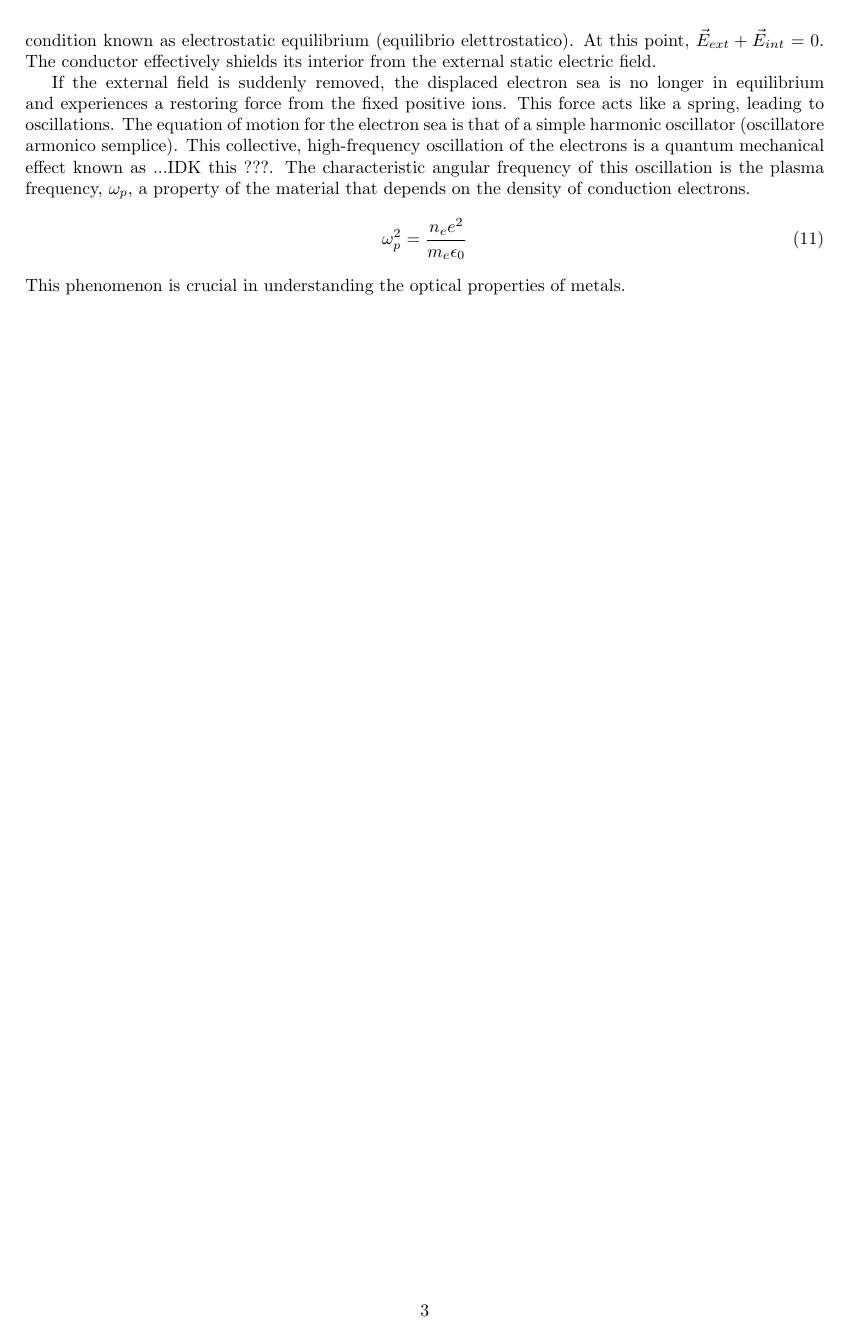
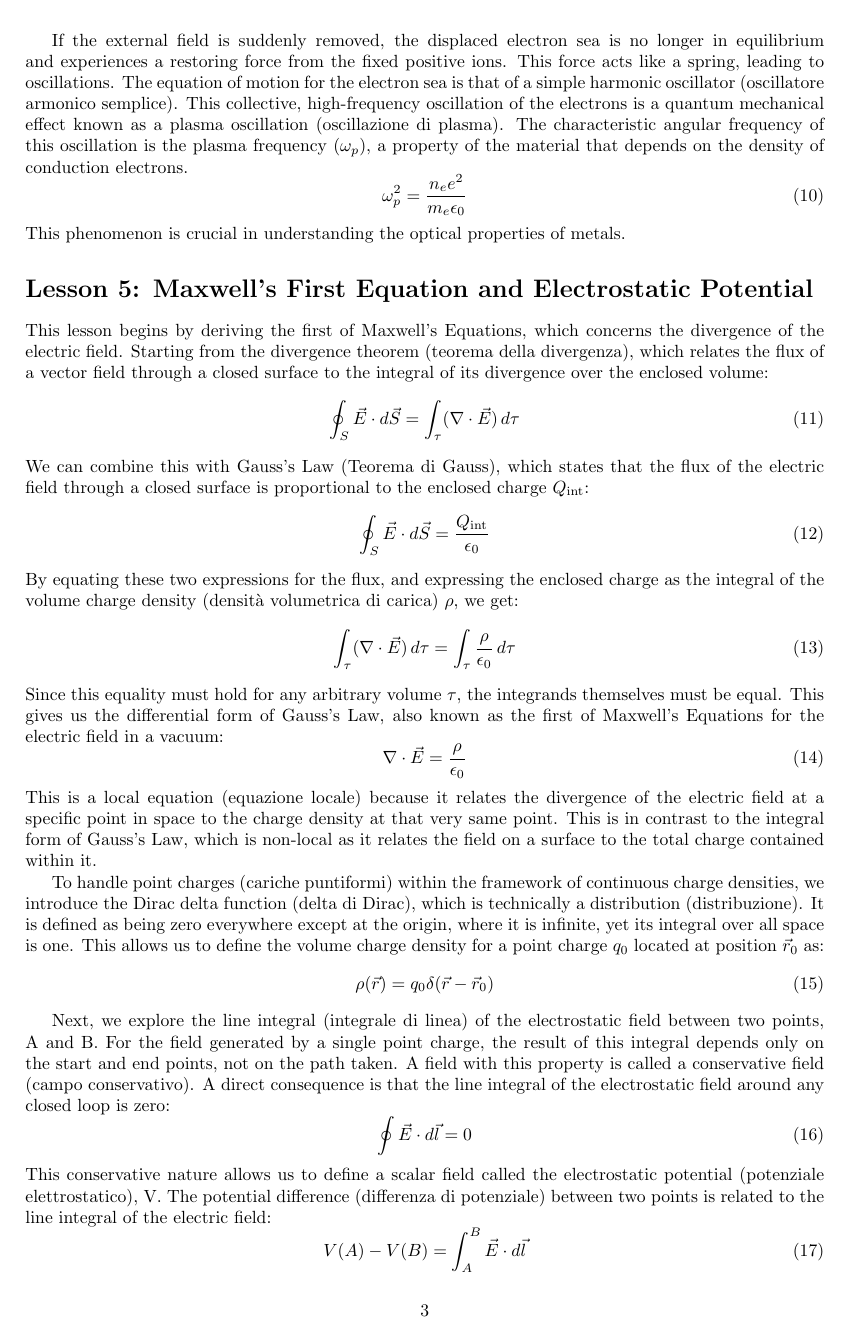
Before and after one commit to Sardiniangale/website, a LaTeX document (src/latex/Fisica2/Fisica2.tex, which reads src/latex/Fisica2/lessons/lesson2.tex, src/latex/Fisica2/lessons/lesson3.tex, src/latex/Fisica2/lessons/lesson4.tex): page 4 of 4 before the commit and page 4 of 5 after it. Compiled offline with pdfLaTeX.

Commit message:
finish some phys 2

```diff
--- a/src/latex/Fisica2/Fisica2.tex
+++ b/src/latex/Fisica2/Fisica2.tex
@@ -3,7 +3,6 @@
 \usepackage{amssymb}
 \usepackage{geometry}
 \usepackage{graphicx}
-\usepackage{eso-pic}
 \geometry{a4paper, margin=1in}
 
 \title{Notes on Electromagnetism}
--- a/src/latex/Fisica2/lessons/lesson2.tex
+++ b/src/latex/Fisica2/lessons/lesson2.tex
@@ -10,16 +9,16 @@ Gauss's Law (Legge di Gauss), a cornerstone of electrostatics (elettrostatica) a
+Gauss's Law (Legge di Gauss), a cornerstone of electrostatics (elettrostatica) and one of the four fundamental Maxwell's Equations (Equazioni di Maxwell), relates the electric flux through a closed surface (superficie chiusa) to the net electric charge (carica elettrica) enclosed within it. The law states that the net electric flux is directly proportional to the enclosed charge.
 
 In its integral form, Gauss's Law is expressed as:
 \begin{equation}
     \Phi_E = \oint_S \vec{E} \cdot d\vec{A} = \frac{Q_{enc}}{\epsilon_0}
 \end{equation}
-The integral is performed over a conceptual closed surface known as a Gaussian surface (superficie Gaussiana), and $Q_{enc}$ is the total charge it encloses. By applying the divergence theorem (teorema della divergenza), which connects the surface integral of a vector field to the volume integral of its divergence, we can derive the differential form of Gauss's Law:
+The integral is performed over a conceptual closed surface known as a Gaussian surface (superficie Gaussiana), and \(Q_{enc}\) is the total charge it encloses. By applying the divergence theorem (teorema della divergenza), which connects the surface integral of a vector field to the volume integral of its divergence, we can derive the differential form of Gauss's Law:
 \begin{equation}
+    \nabla \cdot \vec{E} = \frac{\rho}{\epsilon_0}
+\end{equation}
+Here, \(\rho\) represents the volume charge density (densità di carica volumica). This form locally relates the divergence of the electric field to the charge density at that point.
 
-\nabla \cdot \vec{E} = \frac{\rho}{\epsilon_0}
-\end{equation}
-Here, $\rho$ represents the volume charge density. This form locally relates the divergence of the electric field to the charge density at that point.
-
-A key application of Gauss's Law is to calculate electric fields in situations with high symmetry. By choosing a Gaussian surface that mirrors the symmetry of the charge distribution (distribuzione di carica), the flux integral becomes simple to solve. For example, to find the field from an infinite line of charge with a uniform linear charge density (densità di carica lineare) $\lambda$, we use a cylindrical Gaussian surface. The symmetry dictates that the electric field must point radially outward. The flux through the top and bottom caps of the cylinder is zero, and the flux through the side wall is $E \cdot (2\pi r L)$. The enclosed charge is $\lambda L$. Applying Gauss's Law, $E (2\pi r L) = \lambda L / \epsilon_0$, yields the field:
+A key application of Gauss's Law is to calculate electric fields in situations with high symmetry. By choosing a Gaussian surface that mirrors the symmetry of the charge distribution (distribuzione di carica), the flux integral becomes simple to solve. For example, to find the field from an infinite line of charge with a uniform linear charge density (densità di carica lineare) \(\lambda\), we use a cylindrical Gaussian surface. The symmetry dictates that the electric field must point radially outward. The flux through the top and bottom caps of the cylinder is zero, and the flux through the side wall is \(E \cdot (2\pi r L)\). The enclosed charge is \(\lambda L\). Applying Gauss's Law, \(E (2\pi r L) = \lambda L / \epsilon_0\), yields the field:
 \begin{equation}
     E = \frac{\lambda}{2\pi\epsilon_0 r}
 \end{equation}
--- a/src/latex/Fisica2/lessons/lesson3.tex
+++ b/src/latex/Fisica2/lessons/lesson3.tex
@@ -10,8 +9,7 @@ This method can be extended to other symmetric configurations. For a charged sph
+This method can be extended to other symmetric configurations. For a charged spherical shell (Guscio Sferico Carico), the electric field inside the inner cavity is zero. For a sphere with an off-center cavity, the superposition principle (principio di sovrapposizione) can be used by treating the cavity as a superposition of a sphere with negative charge density over a larger sphere with positive charge density. This reveals a uniform electric field inside the cavity. Gauss's law also efficiently re-derives the fields for an infinite line of charge (Linea Infinita di Carica) and an infinite plane of charge (Piano Infinito di Carica).
 
-The concept of divergence of a vector field (campo vettoriale) measures the field's tendency to originate from or converge to a point. For an electric field, divergence signifies the presence of a charge source or sink. The Divergence Theorem (Teorema della Divergenza) relates the flux of a field through a closed surface to the integral of its divergence over the enclosed volume. Combining this theorem with Gauss's Law leads to its differential form:
-
+The concept of divergence (divergenza) of a vector field (campo vettoriale) measures the field's tendency to originate from or converge to a point. For an electric field, divergence signifies the presence of a charge source or sink. The Divergence Theorem (Teorema della Divergenza) relates the flux of a field through a closed surface to the integral of its divergence over the enclosed volume. Combining this theorem with Gauss's Law leads to its differential form:
 \begin{equation}
     \nabla \cdot \vec{E} = \frac{\rho}{\epsilon_0}
 \end{equation}
-
 This is the first of Maxwell's Equations, stating that the divergence of the electric field at any point is proportional to the charge density at that same point.
--- a/src/latex/Fisica2/lessons/lesson4.tex
+++ b/src/latex/Fisica2/lessons/lesson4.tex
@@ -1,13 +1,13 @@
 \section*{Lesson 4: Superposition, Conductors, and Plasma Oscillations}
 
-The superposition principle (principio di sovrapposizione) is a fundamental concept for calculating electric fields from complex charge distributions. A powerful illustration is the case of two overlapping spheres of the same radius $R$, one with uniform positive charge density $+\rho_0$ and the other with uniform negative charge density $-\rho_0$. The total electric field is the vector sum of the fields from each sphere. Using the known result for the field inside a uniformly charged sphere, $\vec{E} = \frac{\rho_0}{3\epsilon_0}\vec{r}$, we can calculate the field in the overlapping region. If the centers of the spheres are separated by a vector $\vec{\delta}$, the field in the overlapping region is found to be uniform and constant:
+The superposition principle (principio di sovrapposizione) is a fundamental concept for calculating electric fields from complex charge distributions. A powerful illustration is the case of two overlapping spheres of the same radius \(R\), one with uniform positive charge density \(+\rho_0\) and the other with uniform negative charge density \(-\rho_0\). The total electric field is the vector sum of the fields from each sphere. Using the known result for the field inside a uniformly charged sphere, \(\vec{E} = \frac{\rho_0}{3\epsilon_0}\vec{r}\), we can calculate the field in the overlapping region. If the centers of the spheres are separated by a vector \(\vec{\delta}\), the field in the overlapping region is found to be uniform and constant:
 \begin{equation}
 \vec{E}_{overlap} = -\frac{\rho_0}{3\epsilon_0}\vec{\delta}
 \end{equation}
 
-This model provides an excellent analogy for the behavior of conductors (conduttori) in an external electric field. In a conductor, conduction electrons are free to move. When an external field $\vec{E}_{ext}$ is applied, the "sea" of electrons displaces slightly, creating a charge separation, or polarization (polarizzazione). This separation induces an internal electric field (campo elettrico interno) $\vec{E}_{int}$ that opposes the external field. The displacement continues until the net electric field inside the conductor is zero, a condition known as electrostatic equilibrium (equilibrio elettrostatico). At this point, $\vec{E}_{ext} + \vec{E}_{int} = 0$. The conductor effectively shields its interior from the external static electric field.
+This model provides an excellent analogy for the behavior of conductors (conduttori) in an external electric field. In a conductor, conduction electrons are free to move. When an external field \(\vec{E}_{ext}\) is applied, the "sea" of electrons displaces slightly, creating a charge separation, or polarization (polarizzazione). This separation induces an internal electric field (campo elettrico interno) \(\vec{E}_{int}\) that opposes the external field. The displacement continues until the net electric field inside the conductor is zero, a condition known as electrostatic equilibrium (equilibrio elettrostatico). At this point, \(\vec{E}_{ext} + \vec{E}_{int} = 0\). The conductor effectively shields its interior from the external static electric field.
 
-If the external field is suddenly removed, the displaced electron sea is no longer in equilibrium and experiences a restoring force from the fixed positive ions. This force acts like a spring, leading to oscillations. The equation of motion for the electron sea is that of a simple harmonic oscillator (oscillatore armonico semplice). This collective, high-frequency oscillation of the electrons is a quantum mechanical effect known as ...IDK this ???. The characteristic angular frequency of this oscillation is the plasma frequency, $\omega_p$, a property of the material that depends on the density of conduction electrons.
+If the external field is suddenly removed, the displaced electron sea is no longer in equilibrium and experiences a restoring force from the fixed positive ions. This force acts like a spring, leading to oscillations. The equation of motion for the electron sea is that of a simple harmonic oscillator (oscillatore armonico semplice). This collective, high-frequency oscillation of the electrons is a quantum mechanical effect known as a plasma oscillation (oscillazione di plasma). The characteristic angular frequency of this oscillation is the plasma frequency (\(\omega_p\)), a property of the material that depends on the density of conduction electrons.
 \begin{equation}
 \omega_p^2 = \frac{n_e e^2}{m_e\epsilon_0}
 \end{equation}
--- /dev/null
+++ b/src/latex/Fisica2/lessons/lesson5.tex
@@ -0,0 +1,42 @@
+\section*{Lesson 5: Maxwell's First Equation and Electrostatic Potential}
+
+This lesson begins by deriving the first of Maxwell's Equations, which concerns the divergence of the electric field. Starting from the divergence theorem (teorema della divergenza), which relates the flux of a vector field through a closed surface to the integral of its divergence over the enclosed volume:
+\begin{equation}
+    \oint_S \vec{E} \cdot d\vec{S} = \int_\tau (\nabla \cdot \vec{E}) \, d\tau
+\end{equation}
+We can combine this with Gauss's Law (Teorema di Gauss), which states that the flux of the electric field through a closed surface is proportional to the enclosed charge \(Q_{\text{int}}\):
+\begin{equation}
+    \oint_S \vec{E} \cdot d\vec{S} = \frac{Q_{\text{int}}}{\epsilon_0}
+\end{equation}
+By equating these two expressions for the flux, and expressing the enclosed charge as the integral of the volume charge density (densità volumetrica di carica) \(\rho\), we get:
+\begin{equation}
+    \int_\tau (\nabla \cdot \vec{E}) \, d\tau = \int_\tau \frac{\rho}{\epsilon_0} \, d\tau
+\end{equation}
+Since this equality must hold for any arbitrary volume \(\tau\), the integrands themselves must be equal. This gives us the differential form of Gauss's Law, also known as the first of Maxwell's Equations for the electric field in a vacuum:
+\begin{equation}
+    \nabla \cdot \vec{E} = \frac{\rho}{\epsilon_0}
+\end{equation}
+This is a local equation (equazione locale) because it relates the divergence of the electric field at a specific point in space to the charge density at that very same point. This is in contrast to the integral form of Gauss's Law, which is non-local as it relates the field on a surface to the total charge contained within it.
+
+To handle point charges (cariche puntiformi) within the framework of continuous charge densities, we introduce the Dirac delta function (delta di Dirac), which is technically a distribution (distribuzione). It is defined as being zero everywhere except at the origin, where it is infinite, yet its integral over all space is one. This allows us to define the volume charge density for a point charge \(q_0\) located at position \(\vec{r}_0\) as:
+\begin{equation}
+    \rho(\vec{r}) = q_0 \delta(\vec{r} - \vec{r}_0)
+\end{equation}
+
+Next, we explore the line integral (integrale di linea) of the electrostatic field between two points, A and B. For the field generated by a single point charge, the result of this integral depends only on the start and end points, not on the path taken. A field with this property is called a conservative field (campo conservativo). A direct consequence is that the line integral of the electrostatic field around any closed loop is zero:
+\begin{equation}
+    \oint \vec{E} \cdot d\vec{l} = 0
+\end{equation}
+This conservative nature allows us to define a scalar field called the electrostatic potential (potenziale elettrostatico), V. The potential difference (differenza di potenziale) between two points is related to the line integral of the electric field:
+\begin{equation}
+    V(A) - V(B) = \int_A^B \vec{E} \cdot d\vec{l}
+\end{equation}
+From this relationship, we can derive the differential form, which connects the electric field to the potential via the gradient (gradiente):
+\begin{equation}
+    \vec{E} = -\nabla V
+\end{equation}
+The electric field points from regions of higher potential to regions of lower potential.
+
+Surfaces on which the potential V is constant are known as equipotential surfaces (superfici equipotenziali). The electric field lines are always perpendicular to these surfaces. No work (lavoro) is done when moving a charge along an equipotential surface, as the displacement is always orthogonal to the electric force.
+
+Finally, we define the electrostatic potential energy (energia potenziale elettrostatica) U of a point charge q placed in a potential V as \(U = qV\). This energy can be interpreted as the work done by an external force to bring the charge from a reference point (where the potential is defined as zero) to its current position. The unit of potential is the Volt (Volt), defined as a Joule per Coulomb. In atomic and nuclear physics, a convenient unit of energy is the electron-volt (elettronvolt), which is the energy gained by an electron when it moves through a potential difference of one volt.
```
Also changed, not shown: src/latex/Fisica2/lessons/lesson1.tex (+1 -1 lines), src/latex/Fisica2/Fisica2.pdf (deleted), src/latex/Laboratorio2/Laboratorio2.pdf (added), src/latex/Fisica2/Fisica2.tex (10 more changed lines), src/latex/Fisica2/lessons/lesson2.tex (3 more changed lines), src/latex/Fisica2/lessons/lesson3.tex (3 more changed lines), 11 other files.
